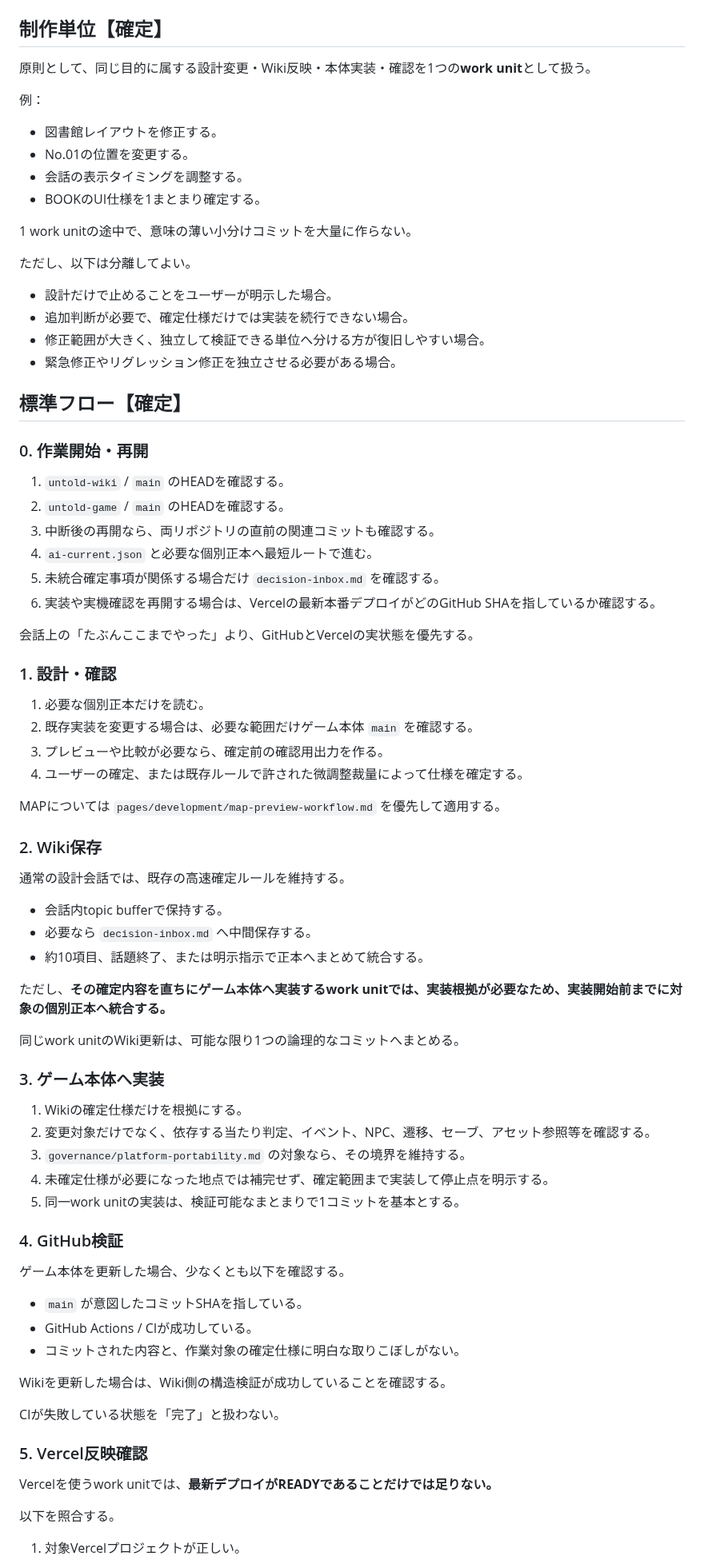
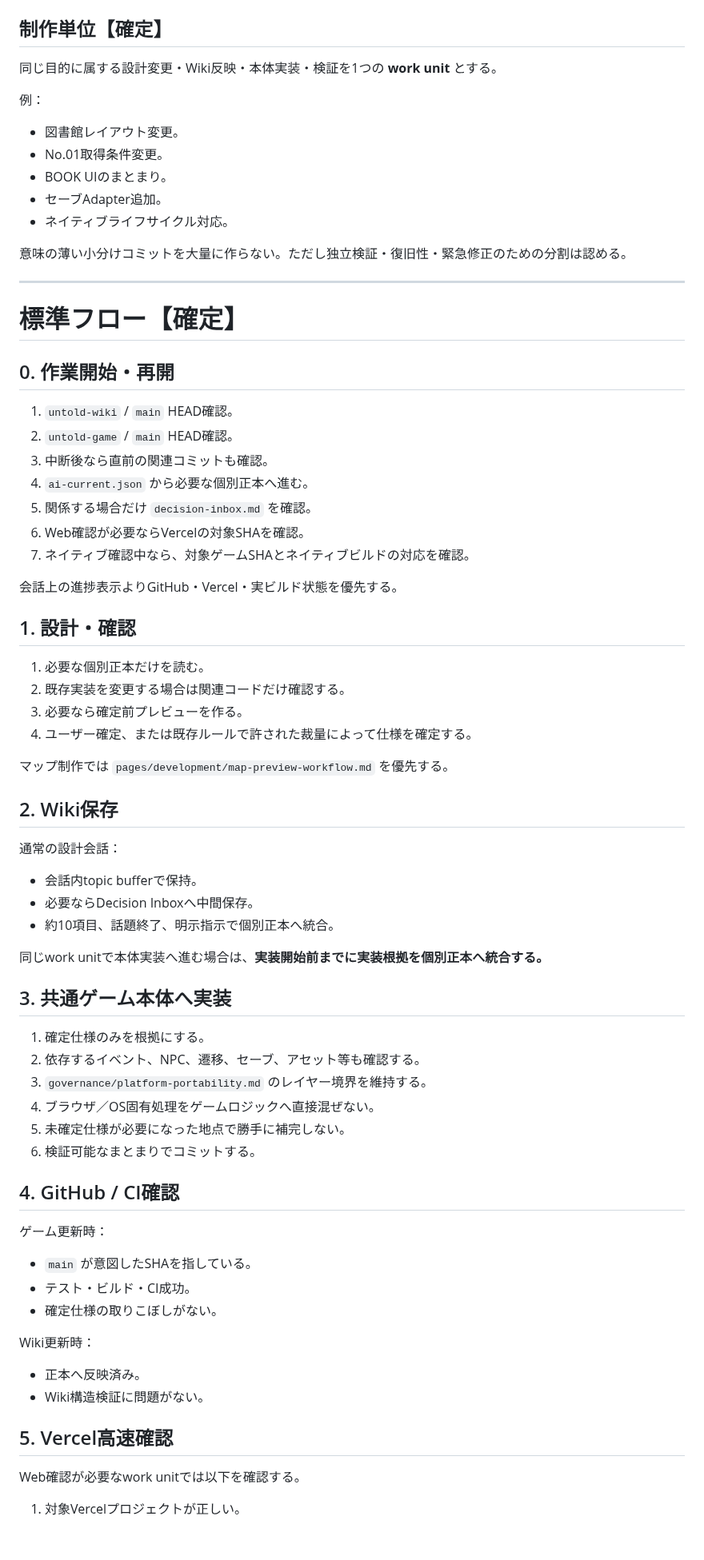
Before and after one commit to fg79sw4nvw-dot/untold-wiki, a Markdown page: pages/development/production-workflow.md, the part around one of its changes. Shown at 80% size. Drawn GitHub-style; blank space fills up the shorter version.

Commit message:
Align production workflow with store-first release

```diff
--- a/pages/development/production-workflow.md
+++ b/pages/development/production-workflow.md
@@ -52,82 +84,77 @@ UNTOLDの今後の制作を、設計だけ・実装だけ・公開だけが別
 
 ## 制作単位【確定】
 
-原則として、同じ目的に属する設計変更・Wiki反映・本体実装・確認を1つの**work unit**として扱う。
+同じ目的に属する設計変更・Wiki反映・本体実装・検証を1つの **work unit** とする。
 
 例：
 
-- 図書館レイアウトを修正する。
-- No.01の位置を変更する。
-- 会話の表示タイミングを調整する。
-- BOOKのUI仕様を1まとまり確定する。
+- 図書館レイアウト変更。
+- No.01取得条件変更。
+- BOOK UIのまとまり。
+- セーブAdapter追加。
+- ネイティブライフサイクル対応。
 
-1 work unitの途中で、意味の薄い小分けコミットを大量に作らない。
+意味の薄い小分けコミットを大量に作らない。ただし独立検証・復旧性・緊急修正のための分割は認める。
 
-ただし、以下は分離してよい。
+---
 
-- 設計だけで止めることをユーザーが明示した場合。
-- 追加判断が必要で、確定仕様だけでは実装を続行できない場合。
-- 修正範囲が大きく、独立して検証できる単位へ分ける方が復旧しやすい場合。
-- 緊急修正やリグレッション修正を独立させる必要がある場合。
+# 標準フロー【確定】
 
-## 標準フロー【確定】
+## 0. 作業開始・再開
 
-### 0. 作業開始・再開
+1. `untold-wiki` / `main` HEAD確認。
+2. `untold-game` / `main` HEAD確認。
+3. 中断後なら直前の関連コミットも確認。
+4. `ai-current.json` から必要な個別正本へ進む。
+5. 関係する場合だけ `decision-inbox.md` を確認。
+6. Web確認が必要ならVercelの対象SHAを確認。
+7. ネイティブ確認中なら、対象ゲームSHAとネイティブビルドの対応を確認。
 
-1. `untold-wiki` / `main` のHEADを確認する。
-2. `untold-game` / `main` のHEADを確認する。
-3. 中断後の再開なら、両リポジトリの直前の関連コミットも確認する。
-4. `ai-current.json` と必要な個別正本へ最短ルートで進む。
-5. 未統合確定事項が関係する場合だけ `decision-inbox.md` を確認する。
-6. 実装や実機確認を再開する場合は、Vercelの最新本番デプロイがどのGitHub SHAを指しているか確認する。
+会話上の進捗表示よりGitHub・Vercel・実ビルド状態を優先する。
 
-会話上の「たぶんここまでやった」より、GitHubとVercelの実状態を優先する。
-
-### 1. 設計・確認
+## 1. 設計・確認
 
 1. 必要な個別正本だけを読む。
-2. 既存実装を変更する場合は、必要な範囲だけゲーム本体 `main` を確認する。
-3. プレビューや比較が必要なら、確定前の確認用出力を作る。
-4. ユーザーの確定、または既存ルールで許された微調整裁量によって仕様を確定する。
+2. 既存実装を変更する場合は関連コードだけ確認する。
+3. 必要なら確定前プレビューを作る。
+4. ユーザー確定、または既存ルールで許された裁量によって仕様を確定する。
 
-MAPについては `pages/development/map-preview-workflow.md` を優先して適用する。
+マップ制作では `pages/development/map-preview-workflow.md` を優先する。
 
-### 2. Wiki保存
+## 2. Wiki保存
 
-通常の設計会話では、既存の高速確定ルールを維持する。
+通常の設計会話：
 
-- 会話内topic bufferで保持する。
-- 必要なら `decision-inbox.md` へ中間保存する。
-- 約10項目、話題終了、または明示指示で正本へまとめて統合する。
+- 会話内topic bufferで保持。
+- 必要ならDecision Inboxへ中間保存。
+- 約10項目、話題終了、明示指示で個別正本へ統合。
 
-ただし、**その確定内容を直ちにゲーム本体へ実装するwork unitでは、実装根拠が必要なため、実装開始前までに対象の個別正本へ統合する。**
+同じwork unitで本体実装へ進む場合は、**実装開始前までに実装根拠を個別正本へ統合する。**
 
-同じwork unitのWiki更新は、可能な限り1つの論理的なコミットへまとめる。
+## 3. 共通ゲーム本体へ実装
 
-### 3. ゲーム本体へ実装
+1. 確定仕様のみを根拠にする。
+2. 依存するイベント、NPC、遷移、セーブ、アセット等も確認する。
+3. `governance/platform-portability.md` のレイヤー境界を維持する。
+4. ブラウザ／OS固有処理をゲームロジックへ直接混ぜない。
+5. 未確定仕様が必要になった地点で勝手に補完しない。
+6. 検証可能なまとまりでコミットする。
 
-1. Wikiの確定仕様だけを根拠にする。
-2. 変更対象だけでなく、依存する当たり判定、イベント、NPC、遷移、セーブ、アセット参照等を確認する。
-3. `governance/platform-portability.md` の対象なら、その境界を維持する。
-4. 未確定仕様が必要になった地点では補完せず、確定範囲まで実装して停止点を明示する。
-5. 同一work unitの実装は、検証可能なまとまりで1コミットを基本とする。
+## 4. GitHub / CI確認
 
-### 4. GitHub検証
+ゲーム更新時：
 
-ゲーム本体を更新した場合、少なくとも以下を確認する。
+- `main` が意図したSHAを指している。
+- テスト・ビルド・CI成功。
+- 確定仕様の取りこぼしがない。
 
-- `main` が意図したコミットSHAを指している。
-- GitHub Actions / CIが成功している。
-- コミットされた内容と、作業対象の確定仕様に明白な取りこぼしがない。
+Wiki更新時：
 
-Wikiを更新した場合は、Wiki側の構造検証が成功していることを確認する。
+- 正本へ反映済み。
+- Wiki構造検証に問題がない。
 
-CIが失敗している状態を「完了」と扱わない。
+## 5. Vercel高速確認
 
-### 5. Vercel反映確認
-
-Vercelを使うwork unitでは、**最新デプロイがREADYであることだけでは足りない。**
-
-以下を照合する。
+Web確認が必要なwork unitでは以下を確認する。
 
 1. 対象Vercelプロジェクトが正しい。
```
Also changed, not shown: other parts of pages/development/production-workflow.md (+172 -104 lines).
